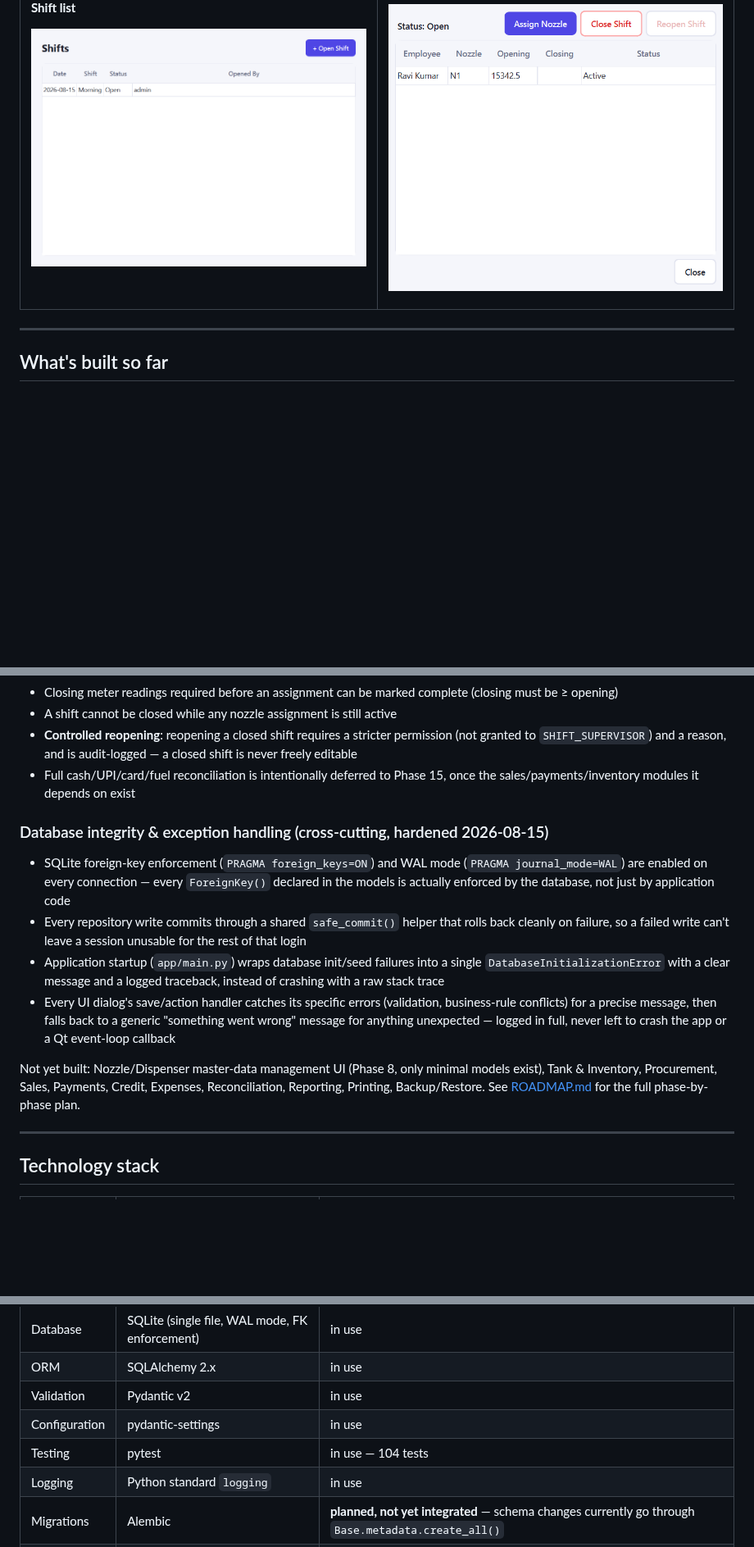
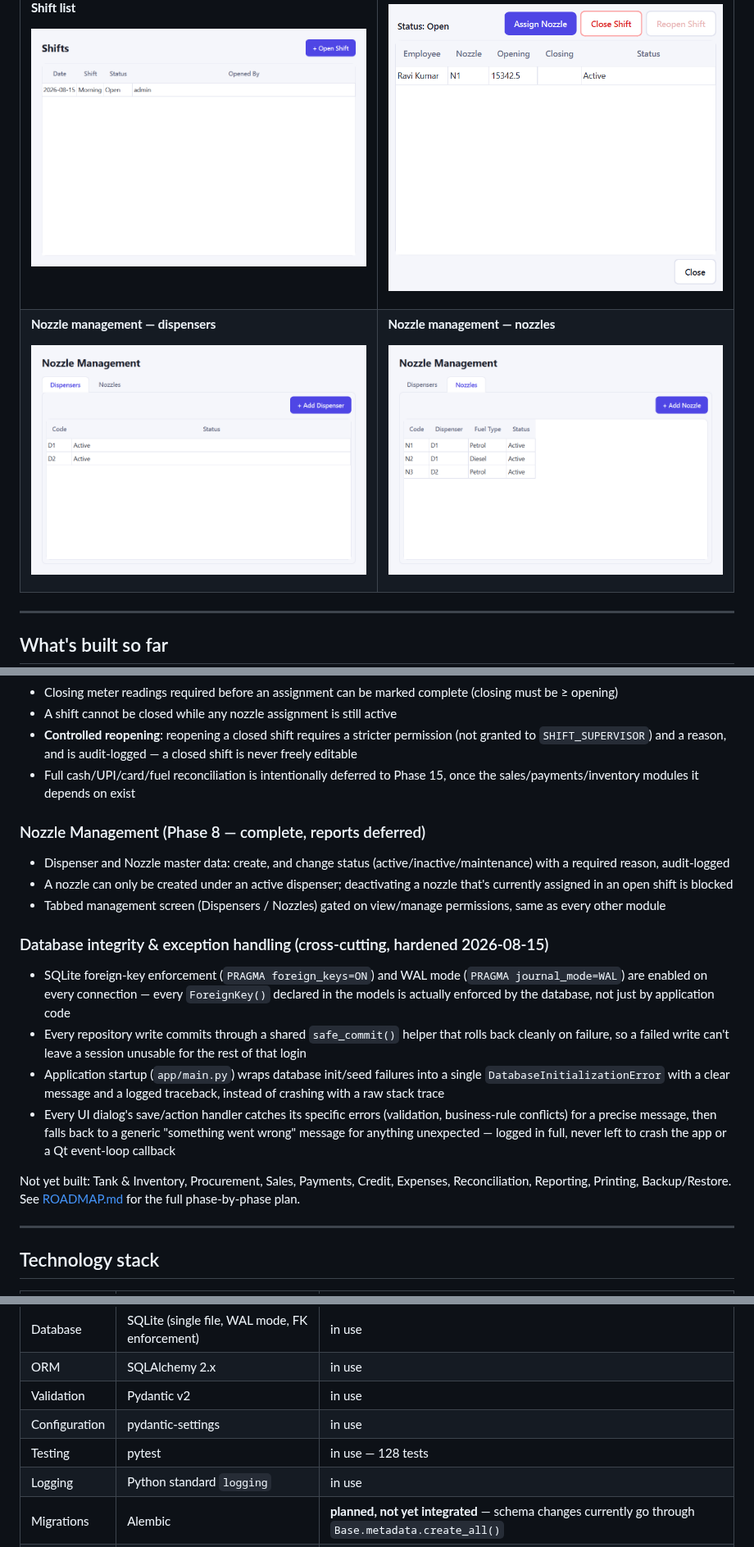
Before and after one commit to Rahil-Mokashi/initial-capstone, a Markdown page: README.md, 3 parts joined by grey strips. Shown at 82% size. Rendered like a GitHub page; pictures changed too: docs/screenshots/nozzle-dispensers.png (added), docs/screenshots/nozzle-nozzles.png (added); blank space fills up the shorter version.

```diff
--- a/README.md
+++ b/README.md
@@ -107,3 +107,17 @@ This README is the detailed, up-to-date entry point for the project. It reflects
 
 </td>
 </tr>
+<tr>
+<td width="50%">
+
+**Nozzle management — dispensers**
+
+![Dispenser management tab](docs/screenshots/nozzle-dispensers.png)
+
+</td>
+<td width="50%">
+
+**Nozzle management — nozzles**
+
+![Nozzle management tab](docs/screenshots/nozzle-nozzles.png)
+
@@ -144,13 +160,18 @@ Everything below is implemented, tested, and running — not planned. Each modul
 - **Controlled reopening**: reopening a closed shift requires a stricter permission (not granted to `SHIFT_SUPERVISOR`) and a reason, and is audit-logged — a closed shift is never freely editable
 - Full cash/UPI/card/fuel reconciliation is intentionally deferred to Phase 15, once the sales/payments/inventory modules it depends on exist
 
+### Nozzle Management (Phase 8 — complete, reports deferred)
+- Dispenser and Nozzle master data: create, and change status (active/inactive/maintenance) with a required reason, audit-logged
+- A nozzle can only be created under an active dispenser; deactivating a nozzle that's currently assigned in an open shift is blocked
+- Tabbed management screen (Dispensers / Nozzles) gated on view/manage permissions, same as every other module
+
 ### Database integrity & exception handling (cross-cutting, hardened 2026-08-15)
 - SQLite foreign-key enforcement (`PRAGMA foreign_keys=ON`) and WAL mode (`PRAGMA journal_mode=WAL`) are enabled on every connection — every `ForeignKey()` declared in the models is actually enforced by the database, not just by application code
 - Every repository write commits through a shared `safe_commit()` helper that rolls back cleanly on failure, so a failed write can't leave a session unusable for the rest of that login
 - Application startup (`app/main.py`) wraps database init/seed failures into a single `DatabaseInitializationError` with a clear message and a logged traceback, instead of crashing with a raw stack trace
 - Every UI dialog's save/action handler catches its specific errors (validation, business-rule conflicts) for a precise message, then falls back to a generic "something went wrong" message for anything unexpected — logged in full, never left to crash the app or a Qt event-loop callback
 
-Not yet built: Nozzle/Dispenser master-data management UI (Phase 8, only minimal models exist), Tank & Inventory, Procurement, Sales, Payments, Credit, Expenses, Reconciliation, Reporting, Printing, Backup/Restore. See [ROADMAP.md](ROADMAP.md) for the full phase-by-phase plan.
+Not yet built: Tank & Inventory, Procurement, Sales, Payments, Credit, Expenses, Reconciliation, Reporting, Printing, Backup/Restore. See [ROADMAP.md](ROADMAP.md) for the full phase-by-phase plan.
 
 ---
 
@@ -164,7 +185,7 @@ Not yet built: Nozzle/Dispenser master-data management UI (Phase 8, only minimal
 | ORM | SQLAlchemy 2.x | in use |
 | Validation | Pydantic v2 | in use |
 | Configuration | pydantic-settings | in use |
-| Testing | pytest | in use — 104 tests |
+| Testing | pytest | in use — 128 tests |
 | Logging | Python standard `logging` | in use |
 | Migrations | Alembic | **planned, not yet integrated** — schema changes currently go through `Base.metadata.create_all()` |
 | PDF reports | ReportLab | **planned** — Phase 16/17 |
```
Also changed, not shown: other parts of README.md (+5 -3 lines), PROJECT_CONTEXT.md (+16 -5 lines), ROADMAP.md (+8 -8 lines), 11 other files.
